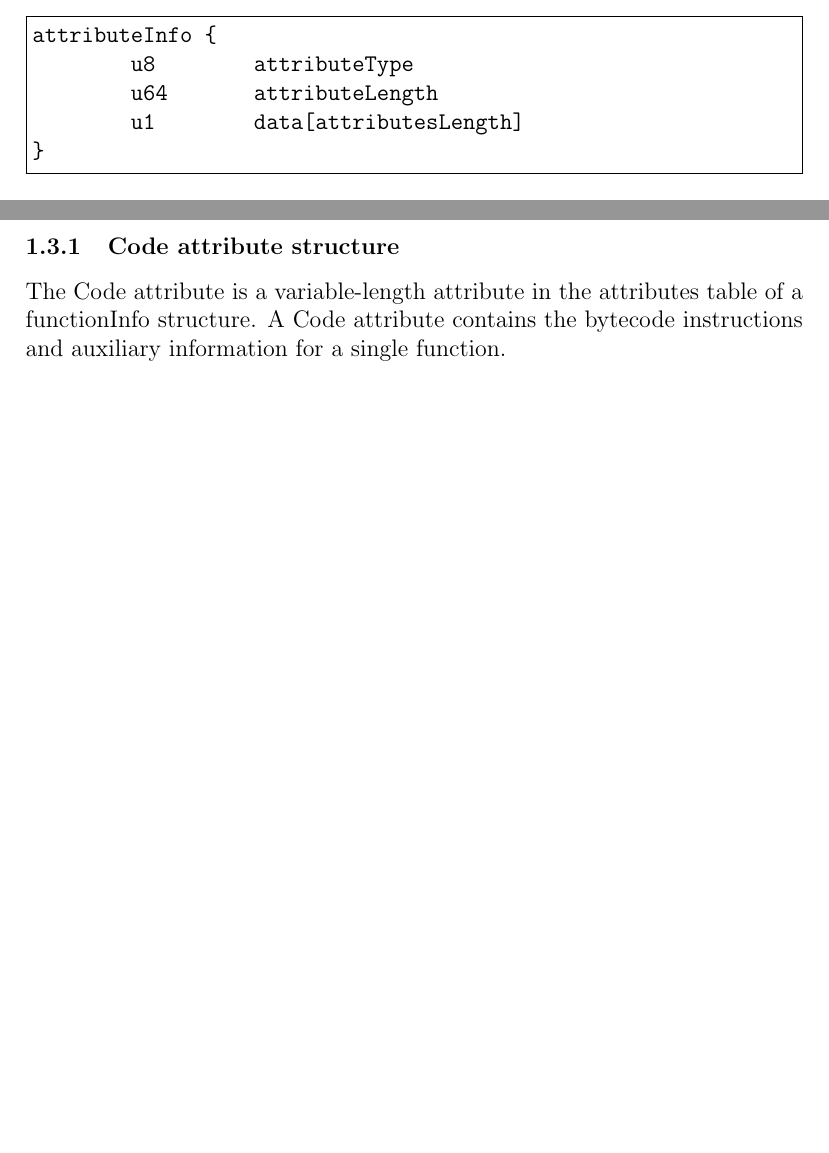
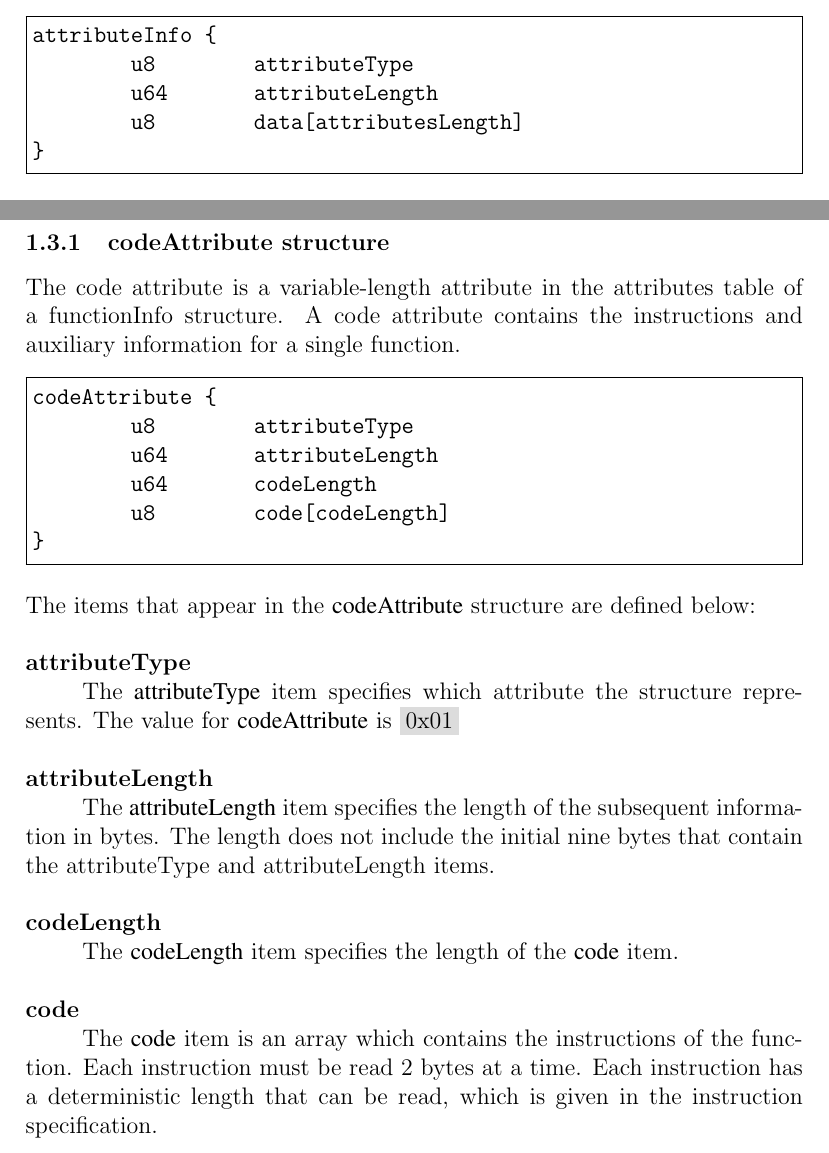
Before and after one commit to alexanderowen/GoToBytecode, a LaTeX document (BytecodeFileFormat.tex): two parts of pages 4 and 5 of 5, joined at a grey line, cut so that both start at the same text, the shorter picture padded with empty space. Compiled offline with pdfLaTeX.

Commit message:
FileFormatDoc: defining code attribute structure

```diff
--- a/BytecodeFileFormat.tex
+++ b/BytecodeFileFormat.tex
@@ -88,7 +88,7 @@ functionInfo {
 attributeInfo {
 	u8        attributeType
 	u64       attributeLength
-	u1        data[attributesLength]
+	u8        data[attributesLength]
 }
 			\end{Verbatim}
 			The items that appear in the {\formalfont attributeInfo} structure are defined below: \\ \\
@@ -99,8 +99,25 @@ attributeInfo {
 			\textbf{data} \\
 				\tab The {\formalfont data} item contains the data of the attribute. Each attribute will have a different structure for this data. \\ \\
 
-			\subsubsection{Code attribute structure}
-				The Code attribute is a variable-length attribute in the attributes table of a functionInfo structure. A Code attribute contains the bytecode instructions and auxiliary information for a single function.
+			\subsubsection{codeAttribute structure}
+				The code attribute is a variable-length attribute in the attributes table of a functionInfo structure. A code attribute contains the instructions and auxiliary information for a single function.
+			\begin{Verbatim}[frame=single]
+codeAttribute {
+	u8        attributeType
+	u64       attributeLength
+	u64       codeLength
+	u8        code[codeLength]
+}
+			\end{Verbatim}
+			The items that appear in the {\formalfont codeAttribute} structure are defined below: \\ \\
+			\textbf{attributeType} \\
+				\tab The {\formalfont attributeType} item specifies which attribute the structure represents. The value for {\formalfont codeAttribute} is \colorbox{code}{0x01} \\ \\
+			\textbf{attributeLength} \\
+				\tab The {\formalfont attributeLength} item specifies the length of the subsequent information in bytes. The length does not include the initial nine bytes that contain the attributeType and attributeLength items. \\ \\
+			\textbf{codeLength} \\
+				\tab The {\formalfont codeLength} item specifies the length of the {\formalfont code} item. \\ \\
+			\textbf{code} \\
+				\tab The {\formalfont code} item is an array which contains the instructions of the function. Each instruction must be read 2 bytes at a time. Each instruction has a deterministic length that can be read, which is given in the instruction specification.
 
 
 
```
Also changed, not shown: BytecodeFileFormat.pdf, BytecodeFileFormat.tex (2 more changed lines).
